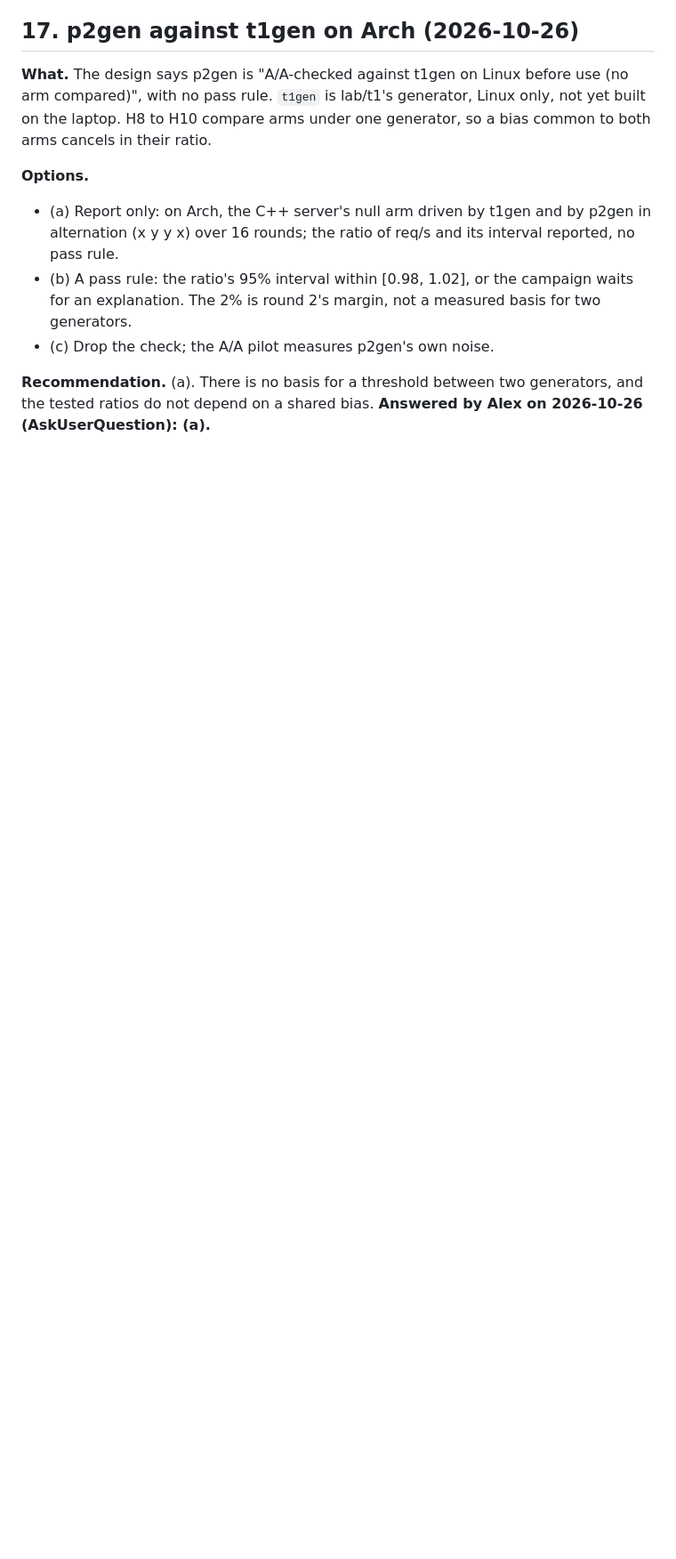
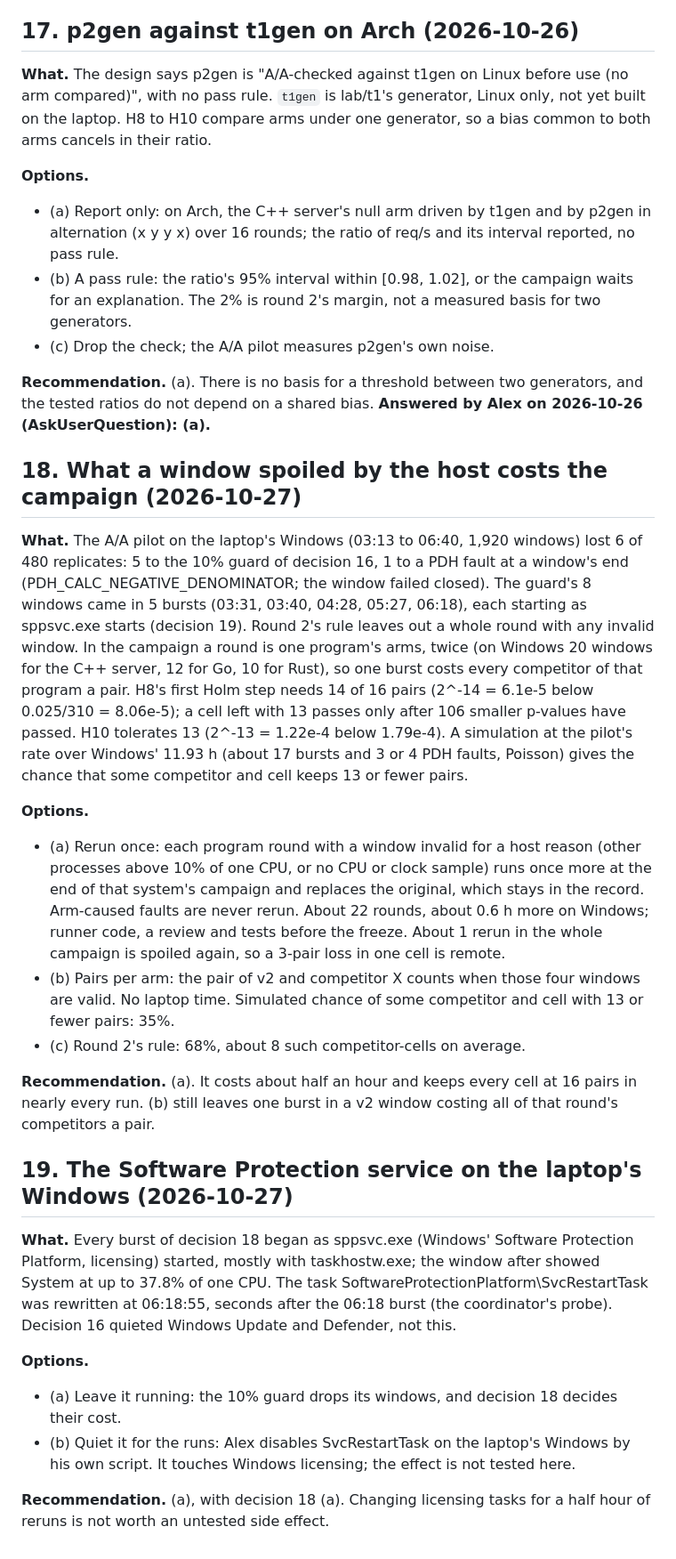
Before and after one commit to Alex-Tsvetanov/paper-typed-routing, a Markdown page: design/round3/decisions-for-alex.md, the part around the change. Shown at 89% size. Drawn GitHub-style; blank space fills up the shorter version.

Commit message:
docs: decisions 18 and 19, invalid rounds in the campaign and the Software Protection service

```diff
--- a/design/round3/decisions-for-alex.md
+++ b/design/round3/decisions-for-alex.md
@@ -295,3 +295,44 @@ compare arms under one generator, so a bias common to both arms cancels in their
 
 **Recommendation.** (a). There is no basis for a threshold between two generators, and the tested
 ratios do not depend on a shared bias. **Answered by Alex on 2026-10-26 (AskUserQuestion): (a).**
+
+## 18. What a window spoiled by the host costs the campaign (2026-10-27)
+
+**What.** The A/A pilot on the laptop's Windows (03:13 to 06:40, 1,920 windows) lost 6 of 480
+replicates: 5 to the 10% guard of decision 16, 1 to a PDH fault at a window's end
+(PDH_CALC_NEGATIVE_DENOMINATOR; the window failed closed). The guard's 8 windows came in 5 bursts
+(03:31, 03:40, 04:28, 05:27, 06:18), each starting as sppsvc.exe starts (decision 19). Round 2's rule
+leaves out a whole round with any invalid window. In the campaign a round is one program's arms, twice
+(on Windows 20 windows for the C++ server, 12 for Go, 10 for Rust), so one burst costs every competitor
+of that program a pair. H8's first Holm step needs 14 of 16 pairs (2^-14 = 6.1e-5 below 0.025/310 =
+8.06e-5); a cell left with 13 passes only after 106 smaller p-values have passed. H10 tolerates 13
+(2^-13 = 1.22e-4 below 1.79e-4). A simulation at the pilot's rate over Windows' 11.93 h (about 17 bursts
+and 3 or 4 PDH faults, Poisson) gives the chance that some competitor and cell keeps 13 or fewer pairs.
+
+**Options.**
+- (a) Rerun once: each program round with a window invalid for a host reason (other processes above
+  10% of one CPU, or no CPU or clock sample) runs once more at the end of that system's campaign and
+  replaces the original, which stays in the record. Arm-caused faults are never rerun. About 22 rounds,
+  about 0.6 h more on Windows; runner code, a review and tests before the freeze. About 1 rerun in the
+  whole campaign is spoiled again, so a 3-pair loss in one cell is remote.
+- (b) Pairs per arm: the pair of v2 and competitor X counts when those four windows are valid. No
+  laptop time. Simulated chance of some competitor and cell with 13 or fewer pairs: 35%.
+- (c) Round 2's rule: 68%, about 8 such competitor-cells on average.
+
+**Recommendation.** (a). It costs about half an hour and keeps every cell at 16 pairs in nearly every
+run. (b) still leaves one burst in a v2 window costing all of that round's competitors a pair.
+
+## 19. The Software Protection service on the laptop's Windows (2026-10-27)
+
+**What.** Every burst of decision 18 began as sppsvc.exe (Windows' Software Protection Platform,
+licensing) started, mostly with taskhostw.exe; the window after showed System at up to 37.8% of one CPU.
+The task SoftwareProtectionPlatform\SvcRestartTask was rewritten at 06:18:55, seconds after the 06:18
+burst (the coordinator's probe). Decision 16 quieted Windows Update and Defender, not this.
+
+**Options.**
+- (a) Leave it running: the 10% guard drops its windows, and decision 18 decides their cost.
+- (b) Quiet it for the runs: Alex disables SvcRestartTask on the laptop's Windows by his own script.
+  It touches Windows licensing; the effect is not tested here.
+
+**Recommendation.** (a), with decision 18 (a). Changing licensing tasks for a half hour of reruns is
+not worth an untested side effect.
```
Also changed, not shown: STATE.md (+1 -1 lines).
